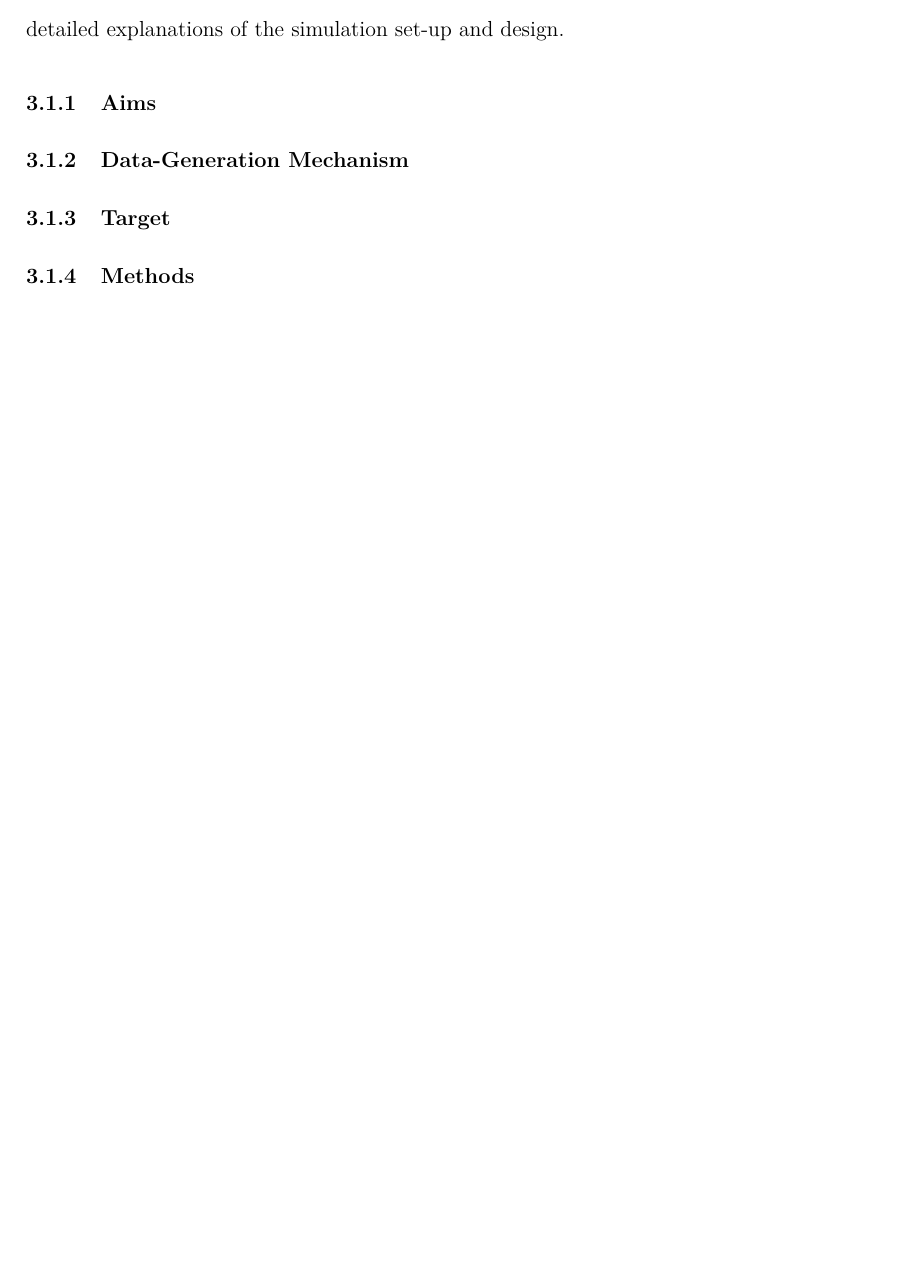
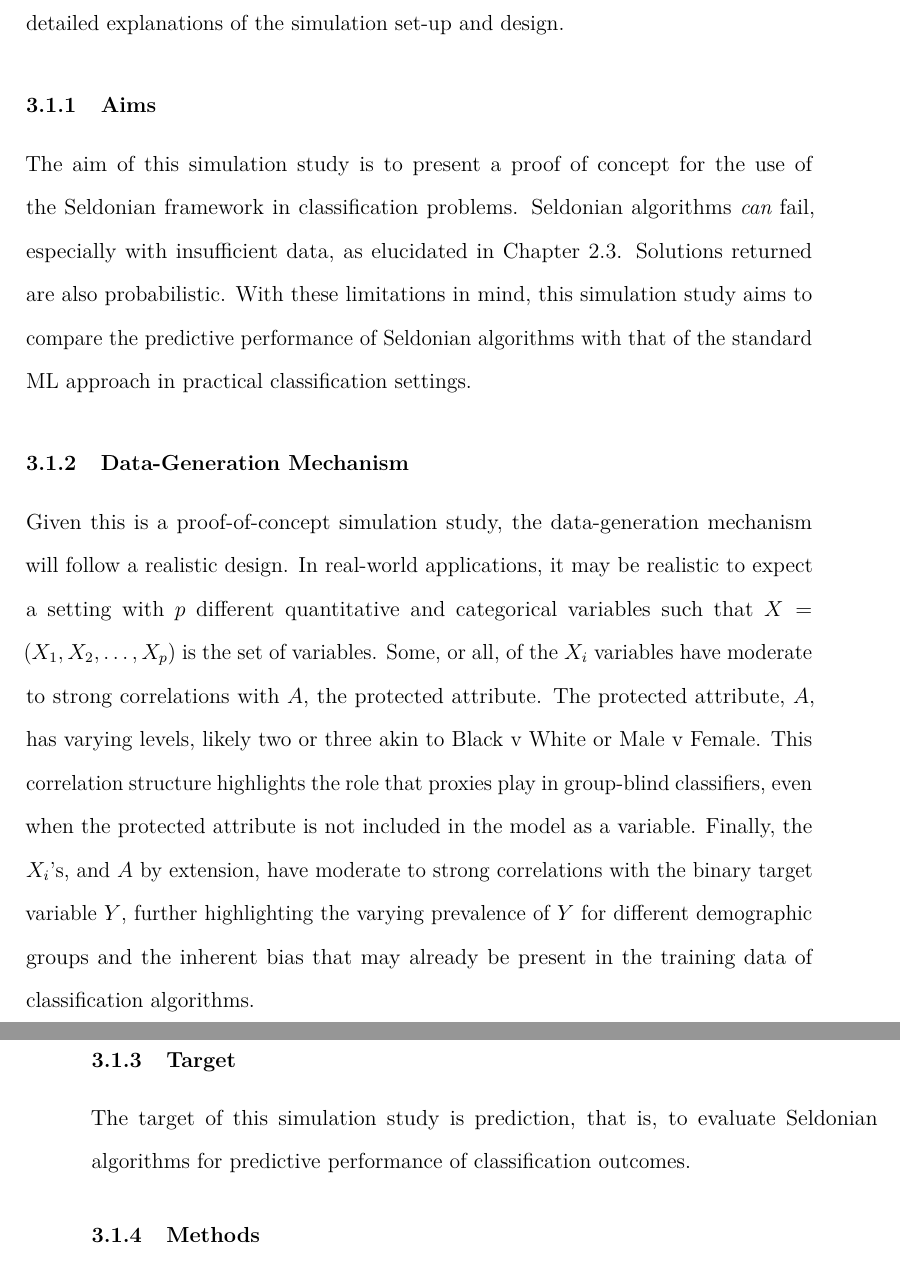
Before and after one commit to dashaasienga/Statistics-Senior-Honors-Thesis, a LaTeX thesis (Thesis/index/_book/Dasha-Asienga_StatThesis.tex): part of page 50 of 77 before the commit and two parts of pages 50 and 51 of 79 after it, the two joined at a grey line, cut so that both start at the same text, the shorter picture padded with empty space. Compiled offline with pdfLaTeX.

Commit message:
add aims and targets draft of Chapter 3 simulation set-up

```diff
--- a/Thesis/index/_book/Dasha-Asienga_StatThesis.tex
+++ b/Thesis/index/_book/Dasha-Asienga_StatThesis.tex
@@ -816,11 +816,17 @@ Before conducting the simulation study and analyzing the results, this section p
 \hypertarget{aims}{%
 \subsection{Aims}\label{aims}}
 
+The aim of this simulation study is to present a proof of concept for the use of the Seldonian framework in classification problems. Seldonian algorithms \(\textit{can}\) fail, especially with insufficient data, as elucidated in Chapter \ref{toy}. Solutions returned are also probabilistic. With these limitations in mind, this simulation study aims to compare the predictive performance of Seldonian algorithms with that of the standard ML approach in practical classification settings.
+
 \hypertarget{data-generation-mechanism}{%
 \subsection{Data-Generation Mechanism}\label{data-generation-mechanism}}
 
+Given this is a proof-of-concept simulation study, the data-generation mechanism will follow a realistic design. In real-world applications, it may be realistic to expect a setting with \(p\) different quantitative and categorical variables such that \(X = (X_1, X_2, \ldots, X_p)\) is the set of variables. Some, or all, of the \(X_i\) variables have moderate to strong correlations with \(A\), the protected attribute. The protected attribute, \(A\), has varying levels, likely two or three akin to Black v White or Male v Female. This correlation structure highlights the role that proxies play in group-blind classifiers, even when the protected attribute is not included in the model as a variable. Finally, the \(X_i\)'s, and \(A\) by extension, have moderate to strong correlations with the binary target variable \(Y\), further highlighting the varying prevalence of \(Y\) for different demographic groups and the inherent bias that may already be present in the training data of classification algorithms.
+
 \hypertarget{target}{%
 \subsection{Target}\label{target}}
+
+The target of this simulation study is prediction, that is, to evaluate Seldonian algorithms for predictive performance of classification outcomes.
 
 \hypertarget{methods}{%
 \subsection{Methods}\label{methods}}
```
Also changed, not shown: Thesis/index/Dasha-Asienga_StatThesis_files/figure-latex/fig1-1.pdf, Thesis/index/Dasha-Asienga_StatThesis_files/figure-latex/fig2-1.pdf, Thesis/index/Dasha-Asienga_StatThesis_files/figure-latex/fig3-1.pdf, Thesis/index/Dasha-Asienga_StatThesis_files/figure-latex/fig4-1.pdf, Thesis/index/Dasha-Asienga_StatThesis_files/figure-latex/fig5-3.pdf, Thesis/index/Dasha-Asienga_StatThesis_files/figure-latex/fig6-5.pdf, Thesis/index/Dasha-Asienga_StatThesis_files/figure-latex/fig7-7.pdf, Thesis/index/Dasha-Asienga_StatThesis_files/figure-latex/unnamed-chunk-44-1.pdf, Thesis/index/_book/Dasha-Asienga_StatThesis.pdf, 2 other files.
